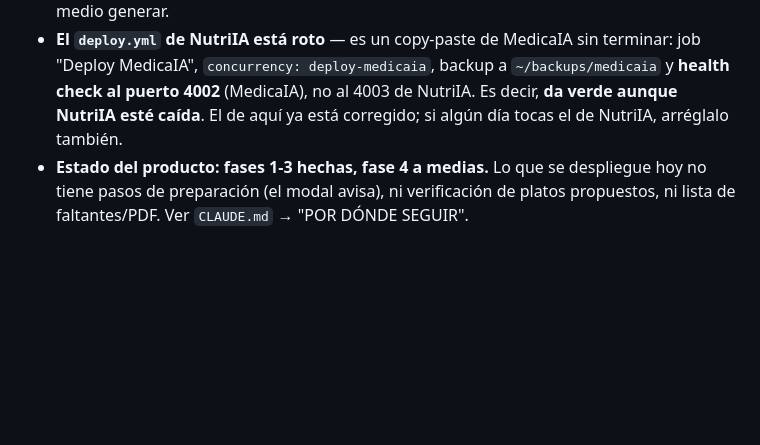
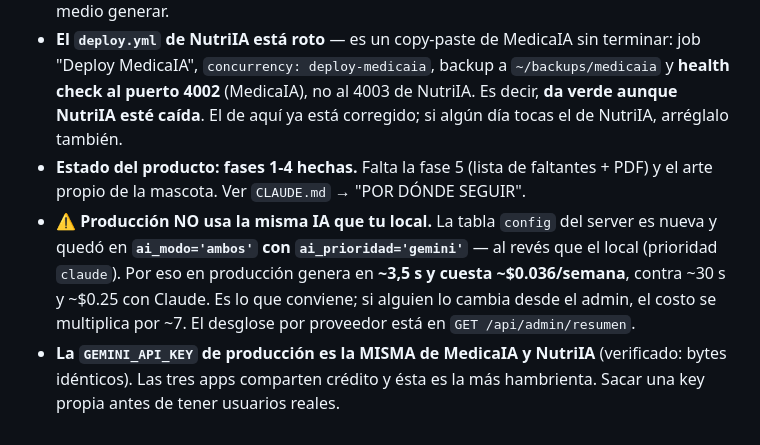
Before and after one commit to abantostechnology2030/nutrichef, a Markdown page: DEPLOY.md, the part around one of its changes. GitHub-like rendering; blank space fills up the shorter version.

```diff
--- a/DEPLOY.md
+++ b/DEPLOY.md
@@ -131,4 +133,6 @@ El workflow respalda la BD (10 copias rodantes en `~/backups/nutrichefia`), hace
 - **`client_max_body_size` = 20M, no 12M.** El escáner sube **dos** imágenes en un mismo multipart (`ingredientes` + `nombre`), 8MB cada una por el límite de multer → el cuerpo puede llegar a ~16MB. Los 12M que usa NutriIA (una sola imagen) darían **413** antes de que multer pudiera responder.
 - **`proxy_read_timeout` = 180s.** Generar el menú (21 platos) es una llamada a la IA de ~60s medidos; el default de nginx (60s) queda al filo y produce 504 fantasma con el menú a medio generar.
 - **El `deploy.yml` de NutriIA está roto** — es un copy-paste de MedicaIA sin terminar: job "Deploy MedicaIA", `concurrency: deploy-medicaia`, backup a `~/backups/medicaia` y **health check al puerto 4002** (MedicaIA), no al 4003 de NutriIA. Es decir, **da verde aunque NutriIA esté caída**. El de aquí ya está corregido; si algún día tocas el de NutriIA, arréglalo también.
-- **Estado del producto: fases 1-3 hechas, fase 4 a medias.** Lo que se despliegue hoy no tiene pasos de preparación (el modal avisa), ni verificación de platos propuestos, ni lista de faltantes/PDF. Ver `CLAUDE.md` → "POR DÓNDE SEGUIR".
+- **Estado del producto: fases 1-4 hechas.** Falta la fase 5 (lista de faltantes + PDF) y el arte propio de la mascota. Ver `CLAUDE.md` → "POR DÓNDE SEGUIR".
+- **⚠️ Producción NO usa la misma IA que tu local.** La tabla `config` del server es nueva y quedó en **`ai_modo='ambos'` con `ai_prioridad='gemini'`** — al revés que el local (prioridad `claude`). Por eso en producción genera en **~3,5 s y cuesta ~$0.036/semana**, contra ~30 s y ~$0.25 con Claude. Es lo que conviene; si alguien lo cambia desde el admin, el costo se multiplica por ~7. El desglose por proveedor está en `GET /api/admin/resumen`.
+- **La `GEMINI_API_KEY` de producción es la MISMA de MedicaIA y NutriIA** (verificado: bytes idénticos). Las tres apps comparten crédito y ésta es la más hambrienta. Sacar una key propia antes de tener usuarios reales.
```
Also changed, not shown: other parts of DEPLOY.md (+30 -28 lines), CLAUDE.md (+5 -3 lines).
